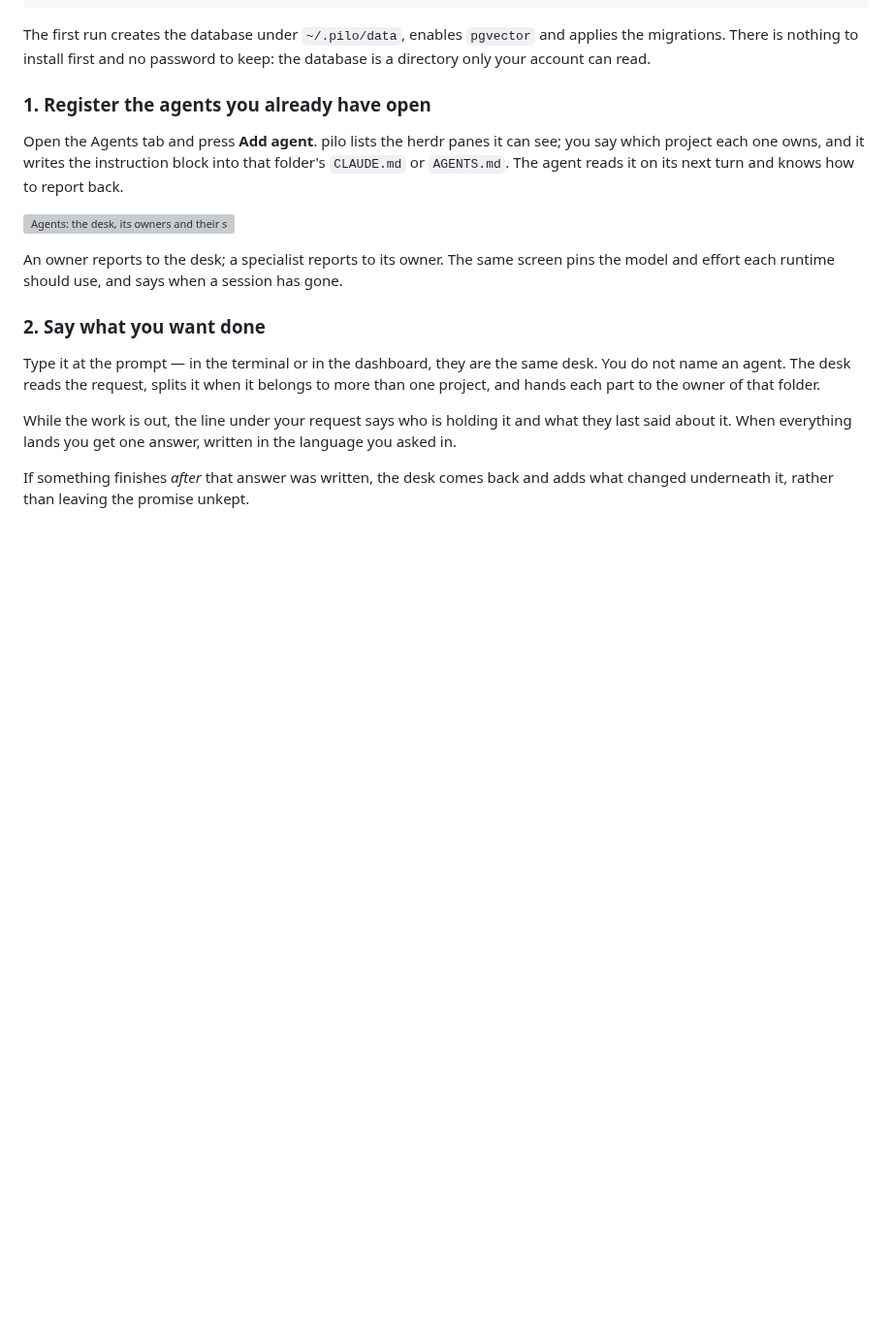
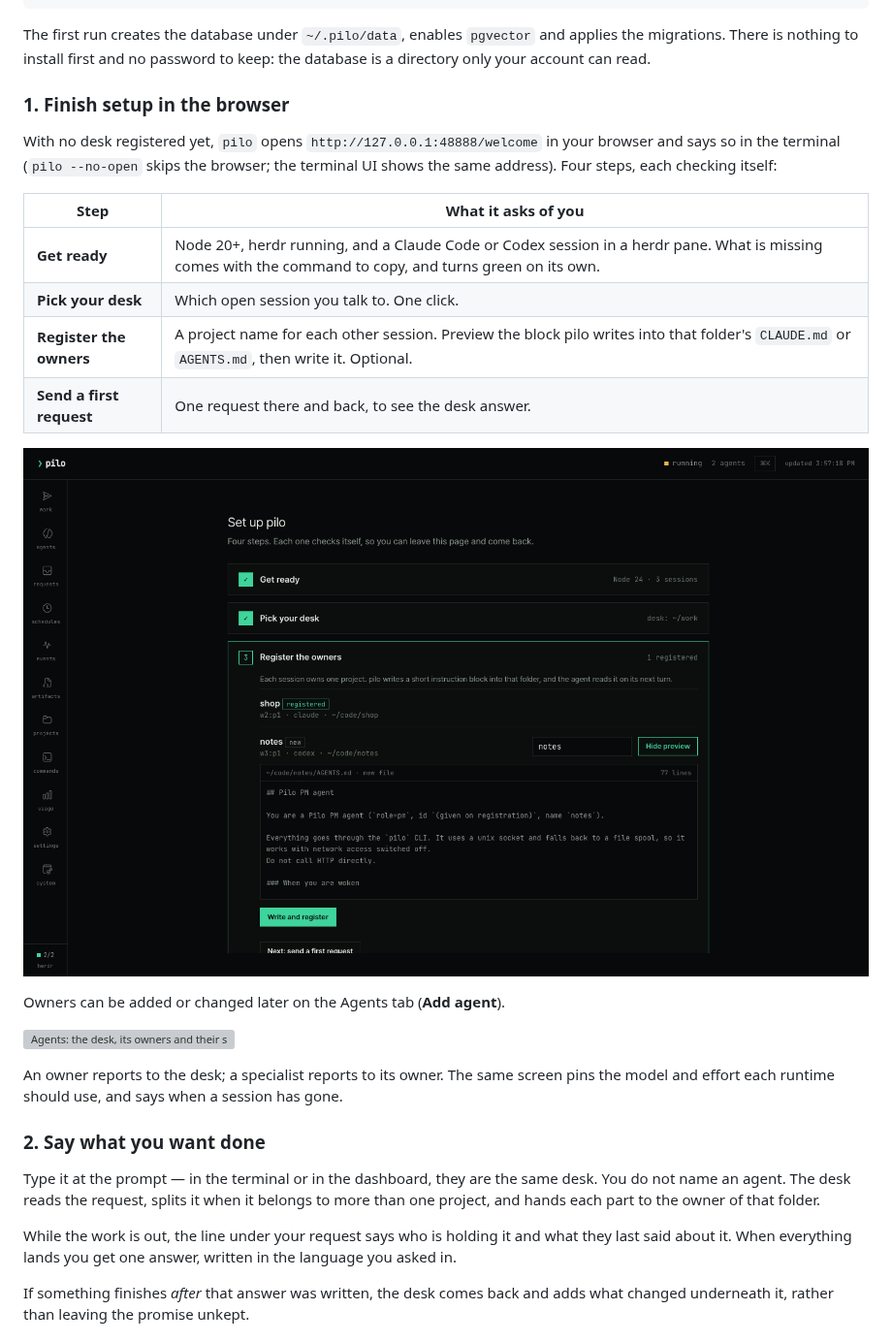
Before and after one commit to garamnohhh/pilo, a Markdown page: README.md, the part around the change. Shown at 97% size. Drawn GitHub-style; pictures changed too: docs/screenshots/welcome.png (added); blank space fills up the shorter version; grey boxes are pictures that could not be loaded.

```diff
--- a/README.md
+++ b/README.md
@@ -89,12 +89,22 @@ The first run creates the database under `~/.pilo/data`, enables `pgvector` and
 applies the migrations. There is nothing to install first and no password to
 keep: the database is a directory only your account can read.
 
-### 1. Register the agents you already have open
+### 1. Finish setup in the browser
 
-Open the Agents tab and press **Add agent**. pilo lists the herdr panes it can
-see; you say which project each one owns, and it writes the instruction block
-into that folder's `CLAUDE.md` or `AGENTS.md`. The agent reads it on its next
-turn and knows how to report back.
+With no desk registered yet, `pilo` opens `http://127.0.0.1:48888/welcome` in
+your browser and says so in the terminal (`pilo --no-open` skips the browser;
+the terminal UI shows the same address). Four steps, each checking itself:
+
+| Step | What it asks of you |
+| --- | --- |
+| **Get ready** | Node 20+, herdr running, and a Claude Code or Codex session in a herdr pane. What is missing comes with the command to copy, and turns green on its own. |
+| **Pick your desk** | Which open session you talk to. One click. |
+| **Register the owners** | A project name for each other session. Preview the block pilo writes into that folder's `CLAUDE.md` or `AGENTS.md`, then write it. Optional. |
+| **Send a first request** | One request there and back, to see the desk answer. |
+
+![Welcome: four steps from install to a first answer](docs/screenshots/welcome.png)
+
+Owners can be added or changed later on the Agents tab (**Add agent**).
 
 ![Agents: the desk, its owners and their specialists](docs/screenshots/agents.png)
 
```
Also changed, not shown: site/assets/welcome-dark.png (added), site/assets/welcome-light.png (added), 12 other files.
